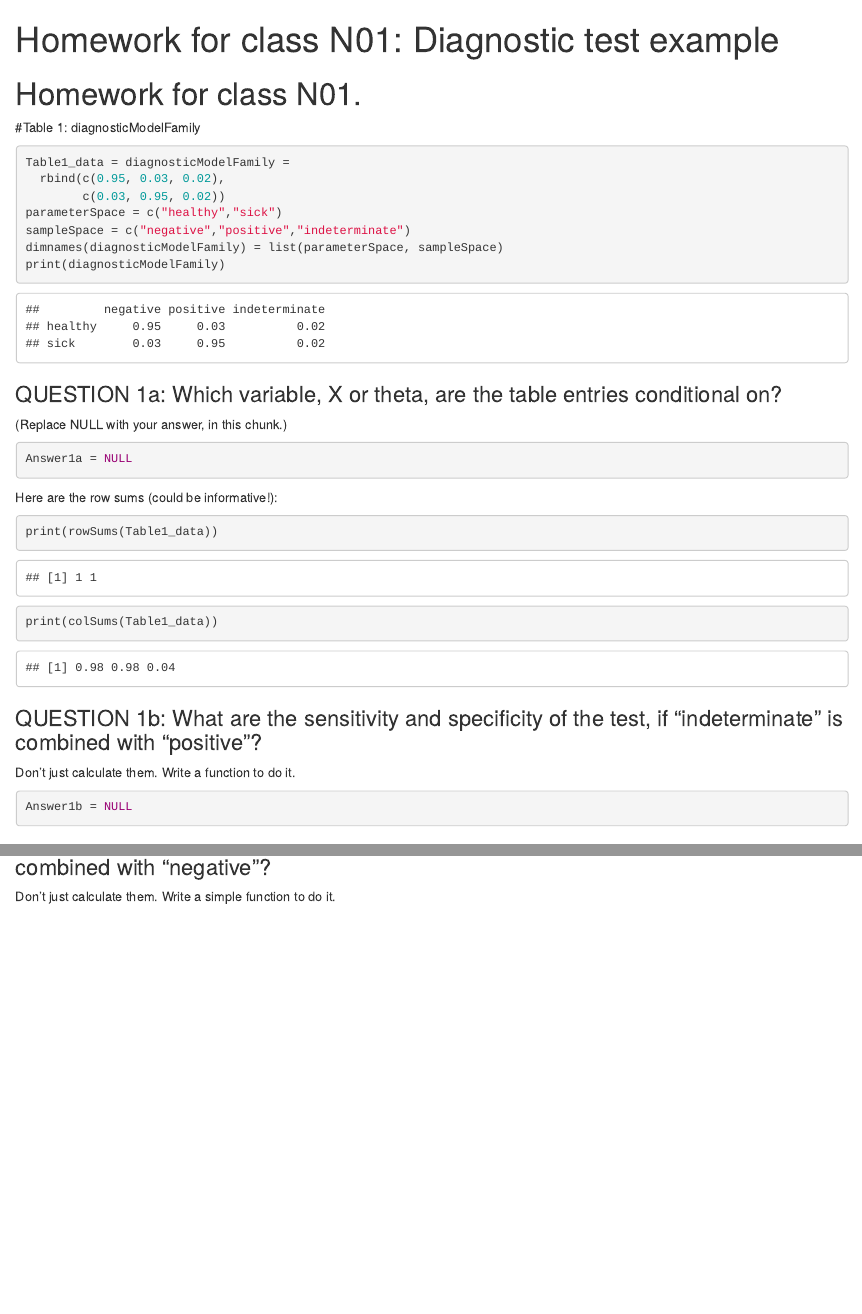
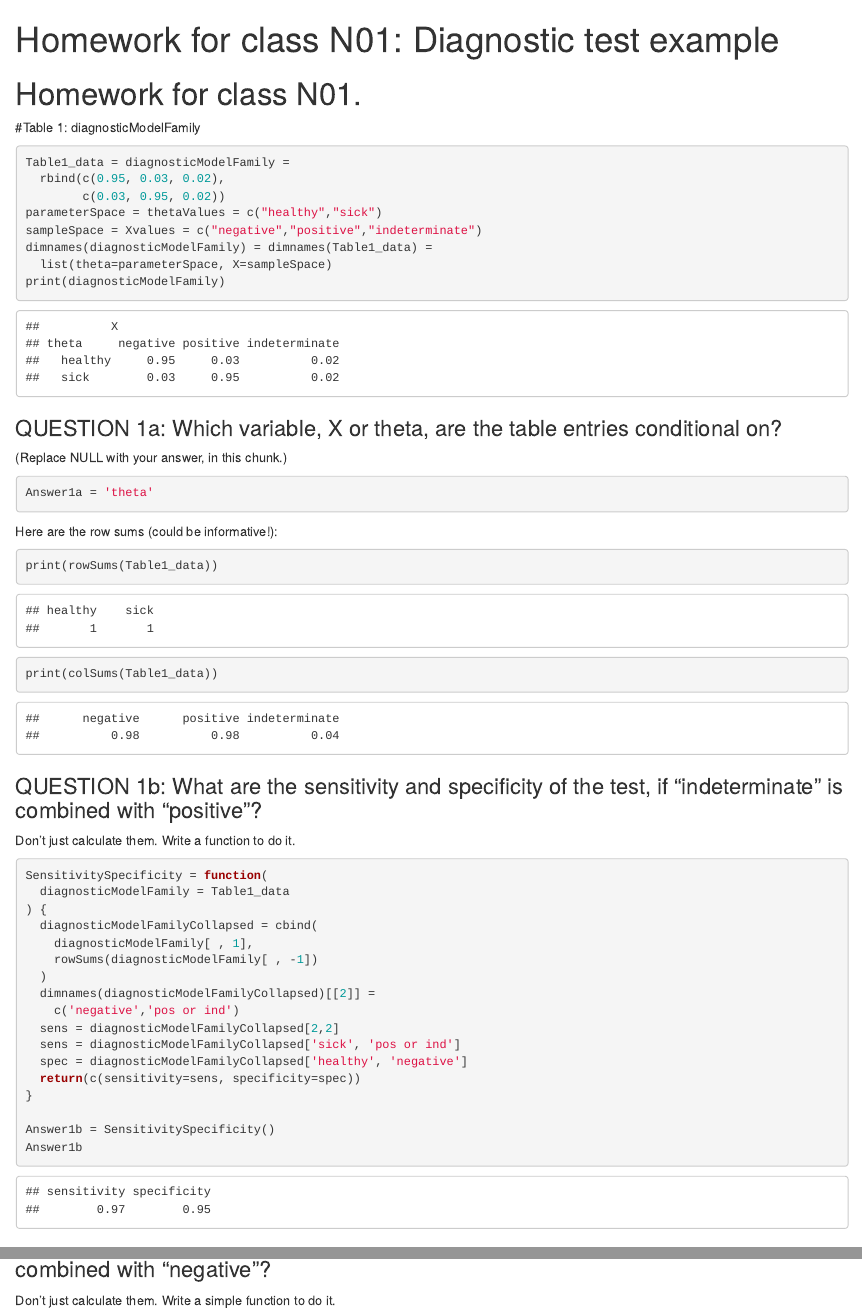
Before and after one commit to professorbeautiful/bioinf2118, an R Markdown document (Homework for class N01- Diagnostic test example.Rmd): the page in a window 1100 px wide, from its top, and a second part further down, joined at a grey line. Rendered offline with R 4.5, knitr and Pandoc, with nearby package versions.

Commit message:
Added SensitivitySpecificity function with Trevon.

````diff
--- a/Homework for class N01- Diagnostic test example.Rmd
+++ b/Homework for class N01- Diagnostic test example.Rmd
@@ -1,6 +1,8 @@
 ---
-title: "Homework for class N01: Diagnostic test example"
-output: html_notebook
+title: 'Homework for class N01: Diagnostic test example'
+output:
+  html_document:
+    df_print: paged
 ---
 
 # Homework for class N01.
@@ -18,9 +20,10 @@ if(length(previousAnswerVariables) > 0) rm(list=previousAnswerVariables)
 Table1_data = diagnosticModelFamily =
   rbind(c(0.95, 0.03, 0.02),
         c(0.03, 0.95, 0.02))
-parameterSpace = c("healthy","sick")
-sampleSpace = c("negative","positive","indeterminate")
-dimnames(diagnosticModelFamily) = list(parameterSpace, sampleSpace)
+parameterSpace = thetaValues = c("healthy","sick")
+sampleSpace = Xvalues = c("negative","positive","indeterminate")
+dimnames(diagnosticModelFamily) = dimnames(Table1_data) =
+  list(theta=parameterSpace, X=sampleSpace)
 print(diagnosticModelFamily)
 ```
 
@@ -28,7 +31,7 @@ print(diagnosticModelFamily)
 (Replace NULL with your answer, in this chunk.)
 
 ```{r}
-Answer1a = NULL
+Answer1a = 'theta'
 ```
 Here are the row sums (could be informative!):
 
@@ -43,7 +46,23 @@ print(colSums(Table1_data))
 Don't just calculate them.  Write a function to do it.
 
 ```{r}
-Answer1b = NULL
+SensitivitySpecificity = function(
+  diagnosticModelFamily = Table1_data
+) {
+  diagnosticModelFamilyCollapsed = cbind(
+    diagnosticModelFamily[ , 1],
+    rowSums(diagnosticModelFamily[ , -1])
+  )
+  dimnames(diagnosticModelFamilyCollapsed)[[2]] =
+    c('negative','pos or ind')
+  sens = diagnosticModelFamilyCollapsed[2,2]
+  sens = diagnosticModelFamilyCollapsed['sick', 'pos or ind']
+  spec = diagnosticModelFamilyCollapsed['healthy', 'negative']
+  return(c(sensitivity=sens, specificity=spec))
+}
+
+Answer1b = SensitivitySpecificity()
+Answer1b
 ```
 
 
````
